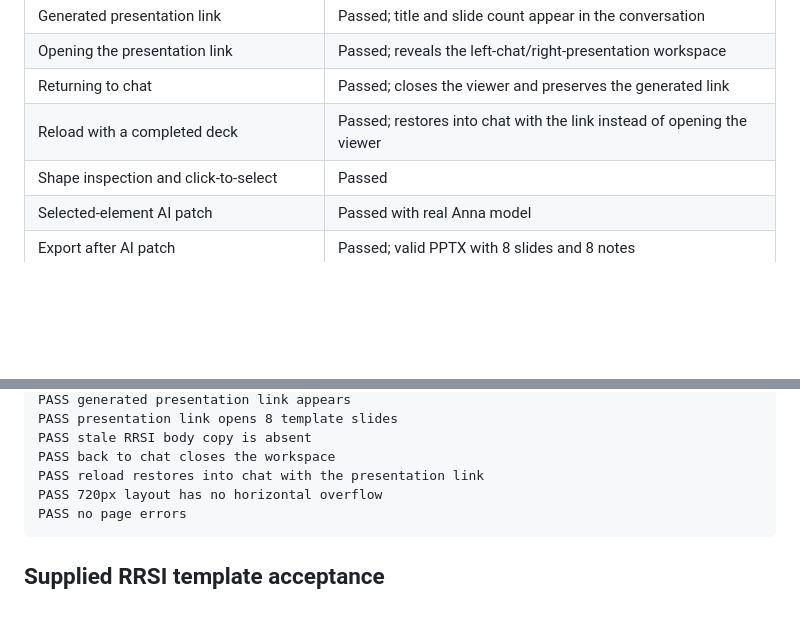
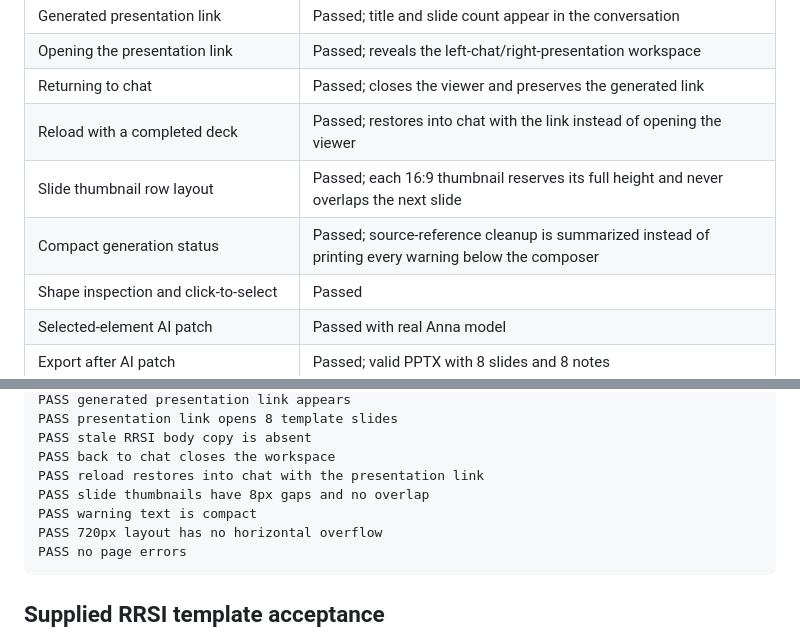
Before and after one commit to ifnonerror/proofdeck-anna-app, a Markdown page: docs/validation.md, 2 parts joined by grey strips. GitHub-like rendering; blank space fills up the shorter version.

````diff
--- a/docs/validation.md
+++ b/docs/validation.md
@@ -48,6 +48,8 @@ Browser acceptance used Microsoft Edge through `playwright-core` and both mock a
 | Opening the presentation link | Passed; reveals the left-chat/right-presentation workspace |
 | Returning to chat | Passed; closes the viewer and preserves the generated link |
 | Reload with a completed deck | Passed; restores into chat with the link instead of opening the viewer |
+| Slide thumbnail row layout | Passed; each 16:9 thumbnail reserves its full height and never overlaps the next slide |
+| Compact generation status | Passed; source-reference cleanup is summarized instead of printing every warning below the composer |
 | Shape inspection and click-to-select | Passed |
 | Selected-element AI patch | Passed with real Anna model |
 | Export after AI patch | Passed; valid PPTX with 8 slides and 8 notes |
@@ -67,6 +69,8 @@ PASS presentation link opens 8 template slides
 PASS stale RRSI body copy is absent
 PASS back to chat closes the workspace
 PASS reload restores into chat with the presentation link
+PASS slide thumbnails have 8px gaps and no overlap
+PASS warning text is compact
 PASS 720px layout has no horizontal overflow
 PASS no page errors
 ```
````
Also changed, not shown: other parts of docs/validation.md (+9 -8 lines), README.md (+1 -1 lines), docs/proofdeck-template-reuse.png, 5 other files.
